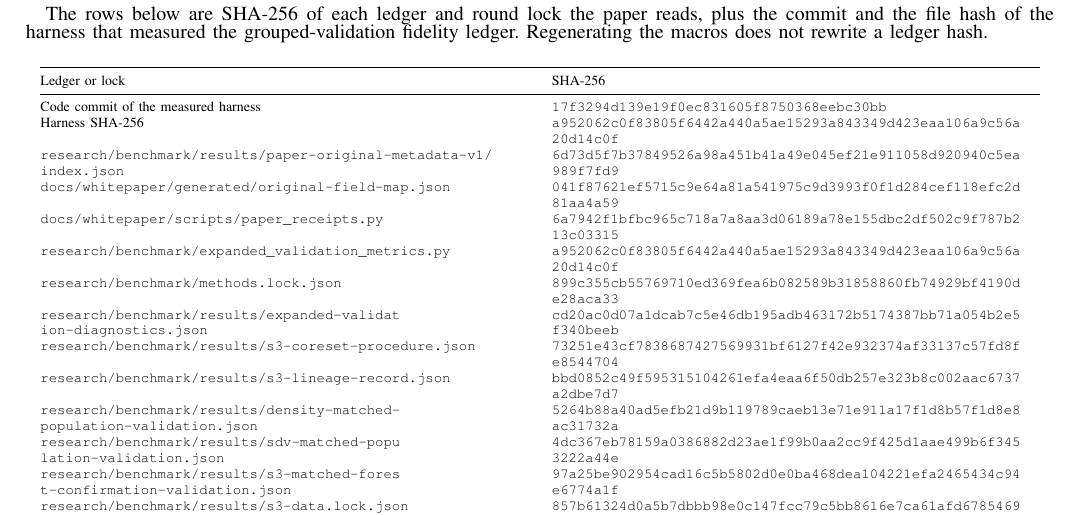
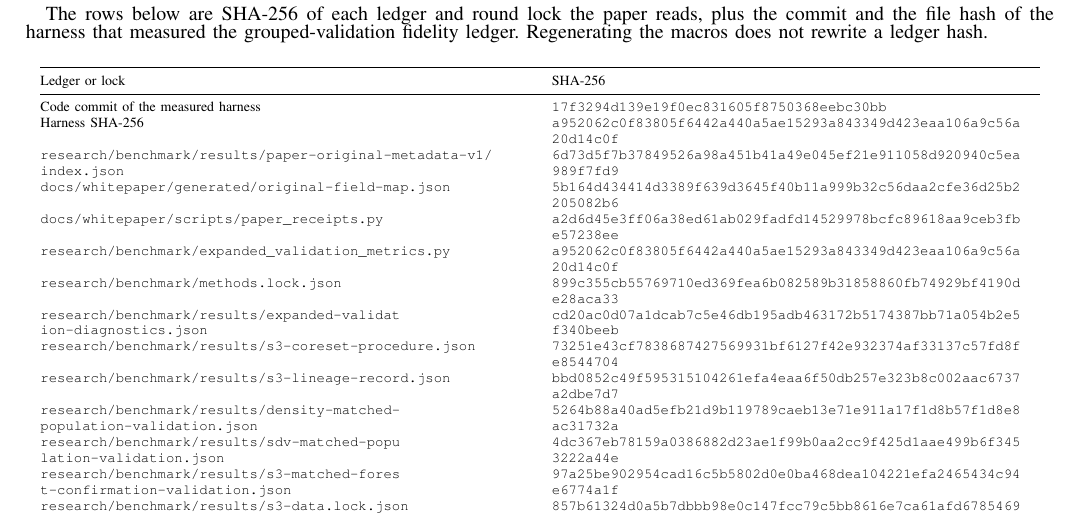
Before and after one commit to neverhuman/dope, a LaTeX paper (docs/whitepaper/supplement.tex, which reads docs/whitepaper/generated/artifact-hashes.tex): part of page 8 of 8, cut so that both start at the same text. Compiled offline with pdfLaTeX.

```diff
--- a/docs/whitepaper/generated/artifact-hashes.tex
+++ b/docs/whitepaper/generated/artifact-hashes.tex
@@ -7,8 +7,8 @@
 Code commit of the measured harness & \texttt{17f3294d\allowbreak{}139e19f0\allowbreak{}ec831605\allowbreak{}f8750368\allowbreak{}eebc30bb} \\
 Harness SHA-256 & \texttt{a952062c\allowbreak{}0f83805f\allowbreak{}6442a440\allowbreak{}a5ae1529\allowbreak{}3a843349\allowbreak{}d423eaa1\allowbreak{}06a9c56a\allowbreak{}20d14c0f} \\
 \texttt{research/\allowbreak{}benchmark/\allowbreak{}results/\allowbreak{}paper-original-m\allowbreak{}etadata-v1/\allowbreak{}index.json} & \texttt{6d73d5f7\allowbreak{}b3784952\allowbreak{}6a98a451\allowbreak{}b41a49e0\allowbreak{}45ef21e9\allowbreak{}11058d92\allowbreak{}0940c5ea\allowbreak{}989f7fd9} \\
-\texttt{docs/\allowbreak{}whitepaper/\allowbreak{}generated/\allowbreak{}original-field-m\allowbreak{}ap.json} & \texttt{041f8762\allowbreak{}1ef5715c\allowbreak{}9e64a81a\allowbreak{}541975c9\allowbreak{}d3993f0f\allowbreak{}1d284cef\allowbreak{}118efc2d\allowbreak{}81aa4a59} \\
-\texttt{docs/\allowbreak{}whitepaper/\allowbreak{}scripts/\allowbreak{}paper\_receipts.\allowbreak{}py} & \texttt{6a7942f1\allowbreak{}bfbc965c\allowbreak{}718a7a8a\allowbreak{}a3d06189\allowbreak{}a78e155d\allowbreak{}bc2df502\allowbreak{}c9f787b2\allowbreak{}13c03315} \\
+\texttt{docs/\allowbreak{}whitepaper/\allowbreak{}generated/\allowbreak{}original-field-m\allowbreak{}ap.json} & \texttt{5b164d43\allowbreak{}4414d338\allowbreak{}9f639d36\allowbreak{}45f40b11\allowbreak{}a999b32c\allowbreak{}56daa2cf\allowbreak{}e36d25b2\allowbreak{}205082b6} \\
+\texttt{docs/\allowbreak{}whitepaper/\allowbreak{}scripts/\allowbreak{}paper\_receipts.\allowbreak{}py} & \texttt{a2d6d45e\allowbreak{}3ff06a38\allowbreak{}ed61ab02\allowbreak{}9fadfd14\allowbreak{}529978bc\allowbreak{}fc89618a\allowbreak{}a9ceb3fb\allowbreak{}e57238ee} \\
 \texttt{research/\allowbreak{}benchmark/\allowbreak{}expanded\_valida\allowbreak{}tion\_metrics.py} & \texttt{a952062c\allowbreak{}0f83805f\allowbreak{}6442a440\allowbreak{}a5ae1529\allowbreak{}3a843349\allowbreak{}d423eaa1\allowbreak{}06a9c56a\allowbreak{}20d14c0f} \\
 \texttt{research/\allowbreak{}benchmark/\allowbreak{}methods.lock.jso\allowbreak{}n} & \texttt{899c355c\allowbreak{}b5576971\allowbreak{}0ed369fe\allowbreak{}a6b08258\allowbreak{}9b318588\allowbreak{}60fb7492\allowbreak{}9bf4190d\allowbreak{}e28aca33} \\
 \texttt{research/\allowbreak{}benchmark/\allowbreak{}results/\allowbreak{}expanded-validat\allowbreak{}ion-diagnostics.\allowbreak{}json} & \texttt{cd20ac0d\allowbreak{}07a1dcab\allowbreak{}7c5e46db\allowbreak{}195adb46\allowbreak{}3172b517\allowbreak{}4387bb71\allowbreak{}a054b2e5\allowbreak{}f340beeb} \\
```
Also changed, not shown: docs/whitepaper/supplement.pdf, 5 other files.
